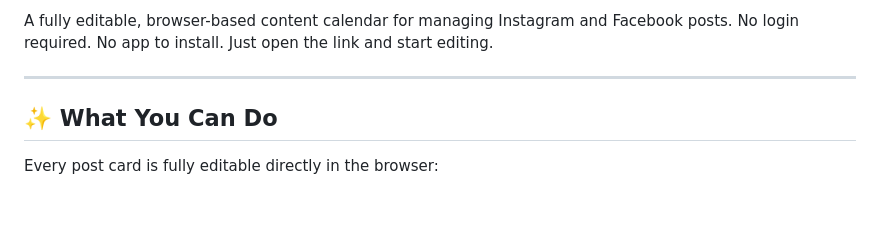
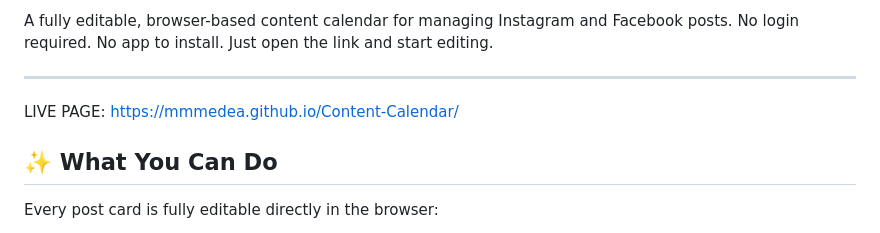
Before and after one commit to mmmedea/Content-Calendar, a Markdown page: README.md, the part around the change. Drawn GitHub-style; blank space fills up the shorter version.

```diff
--- a/README.md
+++ b/README.md
@@ -3,6 +3,8 @@ Content Calendar
 A fully editable, browser-based content calendar for managing Instagram and Facebook posts. No login required. No app to install. Just open the link and start editing.
 
 ---
+
+LIVE PAGE: https://mmmedea.github.io/Content-Calendar/
 
 ## ✨ What You Can Do
 
```
